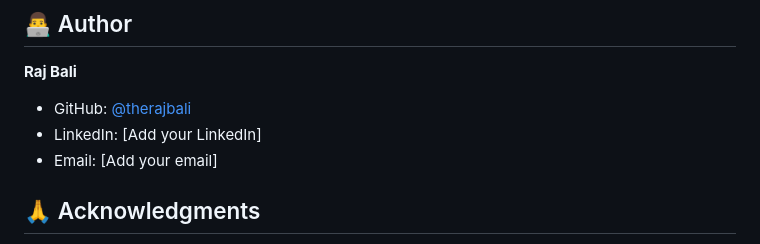
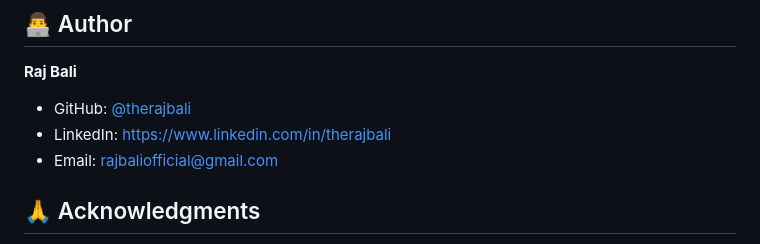
Before and after one commit to therajbali/Mess-Management-System, a Markdown page: README.md, the part around the change. Drawn GitHub-style.

```diff
--- a/README.md
+++ b/README.md
@@ -260,8 +260,8 @@ This project is licensed under the MIT License - see the [LICENSE](LICENSE) file
 **Raj Bali**
 
 - GitHub: [@therajbali](https://github.com/therajbali)
-- LinkedIn: [Add your LinkedIn]
-- Email: [Add your email]
+- LinkedIn: https://www.linkedin.com/in/therajbali
+- Email: rajbaliofficial@gmail.com
 
 ## 🙏 Acknowledgments
 
```
